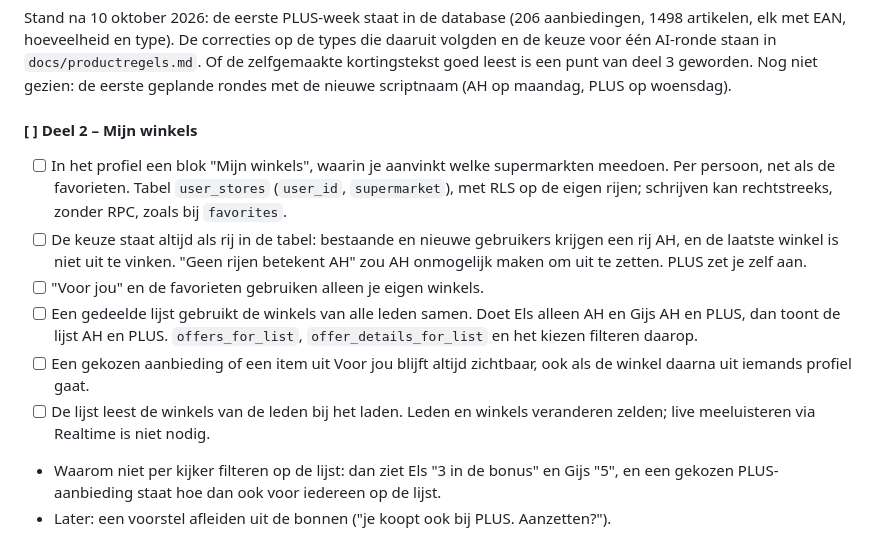
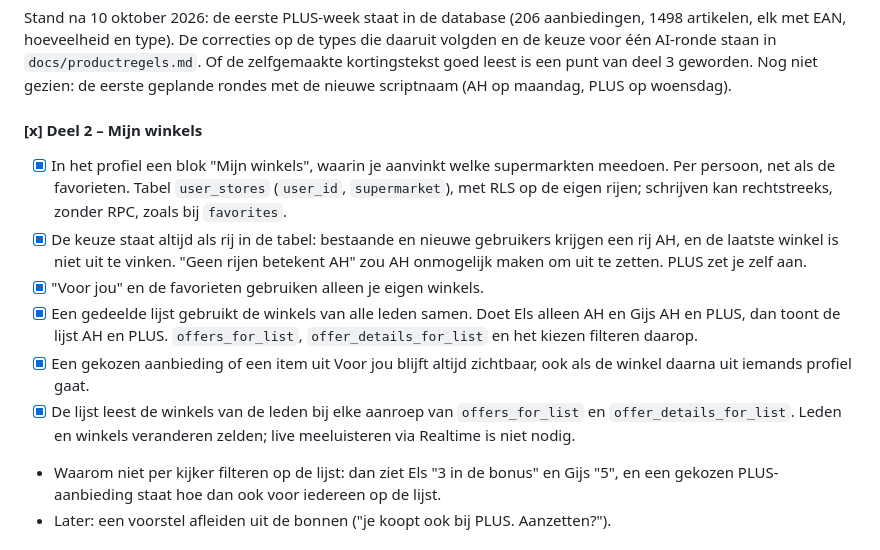
Before and after one commit to gijsh-git/boodschappen, a Markdown page: ROADMAP.md, the part around the change. Rendered like a GitHub page.

Commit message:
Roadmap: stap 9 deel 2 afgevinkt
Co-Authored-By: Claude Sonnet 5.5 <noreply@anthropic.com>

```diff
--- a/ROADMAP.md
+++ b/ROADMAP.md
@@ -602,14 +602,14 @@ Huismerken: "PLUS" wordt een merk zoals "AH". Wie "plus" typt, krijgt alles van
 
 Stand na 10 oktober 2026: de eerste PLUS-week staat in de database (206 aanbiedingen, 1498 artikelen, elk met EAN, hoeveelheid en type). De correcties op de types die daaruit volgden en de keuze voor één AI-ronde staan in `docs/productregels.md`. Of de zelfgemaakte kortingstekst goed leest is een punt van deel 3 geworden. Nog niet gezien: de eerste geplande rondes met de nieuwe scriptnaam (AH op maandag, PLUS op woensdag).
 
-#### [ ] Deel 2 – Mijn winkels
+#### [x] Deel 2 – Mijn winkels
 
-- [ ] In het profiel een blok "Mijn winkels", waarin je aanvinkt welke supermarkten meedoen. Per persoon, net als de favorieten. Tabel `user_stores` (`user_id`, `supermarket`), met RLS op de eigen rijen; schrijven kan rechtstreeks, zonder RPC, zoals bij `favorites`.
-- [ ] De keuze staat altijd als rij in de tabel: bestaande en nieuwe gebruikers krijgen een rij AH, en de laatste winkel is niet uit te vinken. "Geen rijen betekent AH" zou AH onmogelijk maken om uit te zetten. PLUS zet je zelf aan.
-- [ ] "Voor jou" en de favorieten gebruiken alleen je eigen winkels.
-- [ ] Een gedeelde lijst gebruikt de winkels van alle leden samen. Doet Els alleen AH en Gijs AH en PLUS, dan toont de lijst AH en PLUS. `offers_for_list`, `offer_details_for_list` en het kiezen filteren daarop.
-- [ ] Een gekozen aanbieding of een item uit Voor jou blijft altijd zichtbaar, ook als de winkel daarna uit iemands profiel gaat.
-- [ ] De lijst leest de winkels van de leden bij het laden. Leden en winkels veranderen zelden; live meeluisteren via Realtime is niet nodig.
+- [x] In het profiel een blok "Mijn winkels", waarin je aanvinkt welke supermarkten meedoen. Per persoon, net als de favorieten. Tabel `user_stores` (`user_id`, `supermarket`), met RLS op de eigen rijen; schrijven kan rechtstreeks, zonder RPC, zoals bij `favorites`.
+- [x] De keuze staat altijd als rij in de tabel: bestaande en nieuwe gebruikers krijgen een rij AH, en de laatste winkel is niet uit te vinken. "Geen rijen betekent AH" zou AH onmogelijk maken om uit te zetten. PLUS zet je zelf aan.
+- [x] "Voor jou" en de favorieten gebruiken alleen je eigen winkels.
+- [x] Een gedeelde lijst gebruikt de winkels van alle leden samen. Doet Els alleen AH en Gijs AH en PLUS, dan toont de lijst AH en PLUS. `offers_for_list`, `offer_details_for_list` en het kiezen filteren daarop.
+- [x] Een gekozen aanbieding of een item uit Voor jou blijft altijd zichtbaar, ook als de winkel daarna uit iemands profiel gaat.
+- [x] De lijst leest de winkels van de leden bij elke aanroep van `offers_for_list` en `offer_details_for_list`. Leden en winkels veranderen zelden; live meeluisteren via Realtime is niet nodig.
 - Waarom niet per kijker filteren op de lijst: dan ziet Els "3 in de bonus" en Gijs "5", en een gekozen PLUS-aanbieding staat hoe dan ook voor iedereen op de lijst.
 - Later: een voorstel afleiden uit de bonnen ("je koopt ook bij PLUS. Aanzetten?").
 
```
